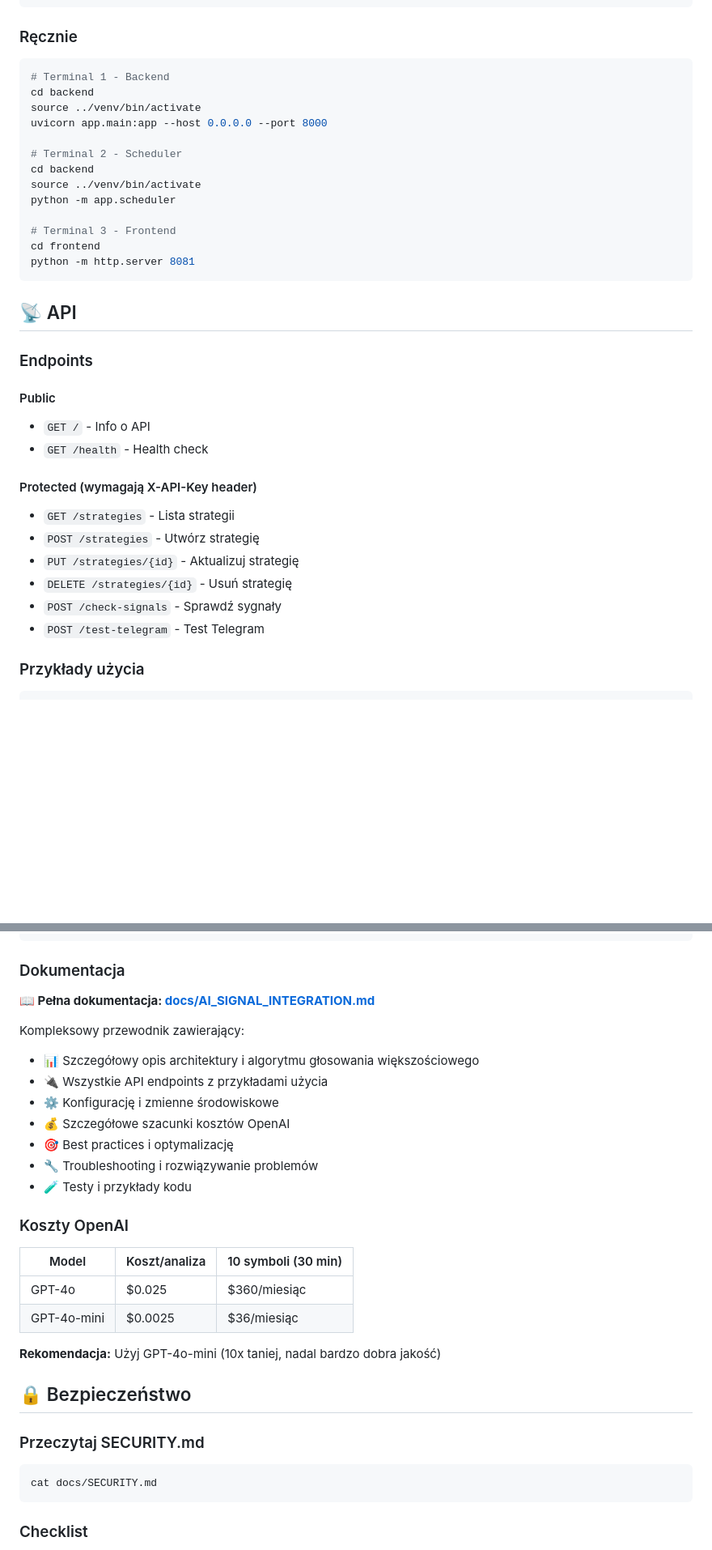
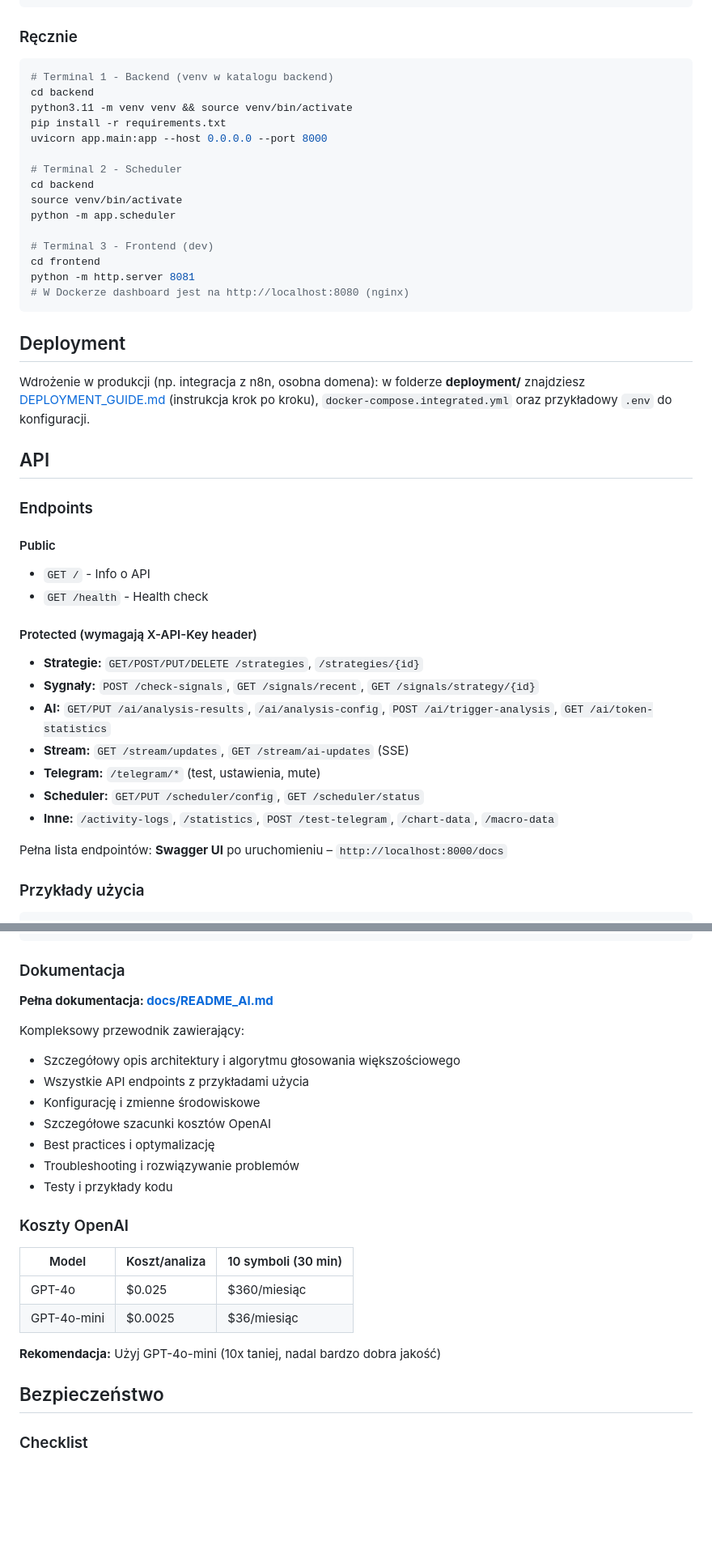
Before and after one commit to smario-7/Ghost-Trader, a Markdown page: README.md, 2 parts joined by grey strips. Shown at 81% size. Drawn GitHub-style; blank space fills up the shorter version.

````diff
--- a/README.md
+++ b/README.md
@@ -253,22 +264,28 @@ docker-compose up -d --build
 ### Ręcznie
 
 ```bash
-# Terminal 1 - Backend
+# Terminal 1 - Backend (venv w katalogu backend)
 cd backend
-source ../venv/bin/activate
+python3.11 -m venv venv && source venv/bin/activate
+pip install -r requirements.txt
 uvicorn app.main:app --host 0.0.0.0 --port 8000
 
 # Terminal 2 - Scheduler
 cd backend
-source ../venv/bin/activate
+source venv/bin/activate
 python -m app.scheduler
 
-# Terminal 3 - Frontend
+# Terminal 3 - Frontend (dev)
 cd frontend
 python -m http.server 8081
+# W Dockerze dashboard jest na http://localhost:8080 (nginx)
 ```
 
-## 📡 API
+## Deployment
+
+Wdrożenie w produkcji (np. integracja z n8n, osobna domena): w folderze **deployment/** znajdziesz [DEPLOYMENT_GUIDE.md](deployment/DEPLOYMENT_GUIDE.md) (instrukcja krok po kroku), `docker-compose.integrated.yml` oraz przykładowy `.env` do konfiguracji.
+
+## API
 
 ### Endpoints
 
@@ -279,12 +296,15 @@ python -m http.server 8081
 
 #### Protected (wymagają X-API-Key header)
 
-- `GET /strategies` - Lista strategii
-- `POST /strategies` - Utwórz strategię
-- `PUT /strategies/{id}` - Aktualizuj strategię
-- `DELETE /strategies/{id}` - Usuń strategię
-- `POST /check-signals` - Sprawdź sygnały
-- `POST /test-telegram` - Test Telegram
+- **Strategie:** `GET/POST/PUT/DELETE /strategies`, `/strategies/{id}`
+- **Sygnały:** `POST /check-signals`, `GET /signals/recent`, `GET /signals/strategy/{id}`
+- **AI:** `GET/PUT /ai/analysis-results`, `/ai/analysis-config`, `POST /ai/trigger-analysis`, `GET /ai/token-statistics`
+- **Stream:** `GET /stream/updates`, `GET /stream/ai-updates` (SSE)
+- **Telegram:** `/telegram/*` (test, ustawienia, mute)
+- **Scheduler:** `GET/PUT /scheduler/config`, `GET /scheduler/status`
+- **Inne:** `/activity-logs`, `/statistics`, `POST /test-telegram`, `/chart-data`, `/macro-data`
+
+Pełna lista endpointów: **Swagger UI** po uruchomieniu – `http://localhost:8000/docs`
 
 ### Przykłady użycia
 
@@ -364,17 +384,17 @@ curl -H "X-API-Key: $API_KEY" \
 
 ### Dokumentacja
 
-**📖 Pełna dokumentacja: [docs/AI_SIGNAL_INTEGRATION.md](docs/AI_SIGNAL_INTEGRATION.md)**
+**Pełna dokumentacja: [docs/README_AI.md](docs/README_AI.md)**
 
 Kompleksowy przewodnik zawierający:
 
-- 📊 Szczegółowy opis architektury i algorytmu głosowania większościowego
-- 🔌 Wszystkie API endpoints z przykładami użycia
-- ⚙️ Konfigurację i zmienne środowiskowe
-- 💰 Szczegółowe szacunki kosztów OpenAI
-- 🎯 Best practices i optymalizację
-- 🔧 Troubleshooting i rozwiązywanie problemów
-- 🧪 Testy i przykłady kodu
+- Szczegółowy opis architektury i algorytmu głosowania większościowego
+- Wszystkie API endpoints z przykładami użycia
+- Konfigurację i zmienne środowiskowe
+- Szczegółowe szacunki kosztów OpenAI
+- Best practices i optymalizację
+- Troubleshooting i rozwiązywanie problemów
+- Testy i przykłady kodu
 
 ### Koszty OpenAI
 
@@ -387,13 +407,7 @@ Kompleksowy przewodnik zawierający:
 
 **Rekomendacja:** Użyj GPT-4o-mini (10x taniej, nadal bardzo dobra jakość)
 
-## 🔒 Bezpieczeństwo
-
-### Przeczytaj SECURITY.md
-
-```bash
-cat docs/SECURITY.md
-```
+## Bezpieczeństwo
 
 ### Checklist
 
````
Also changed, not shown: other parts of README.md (+73 -45 lines).
